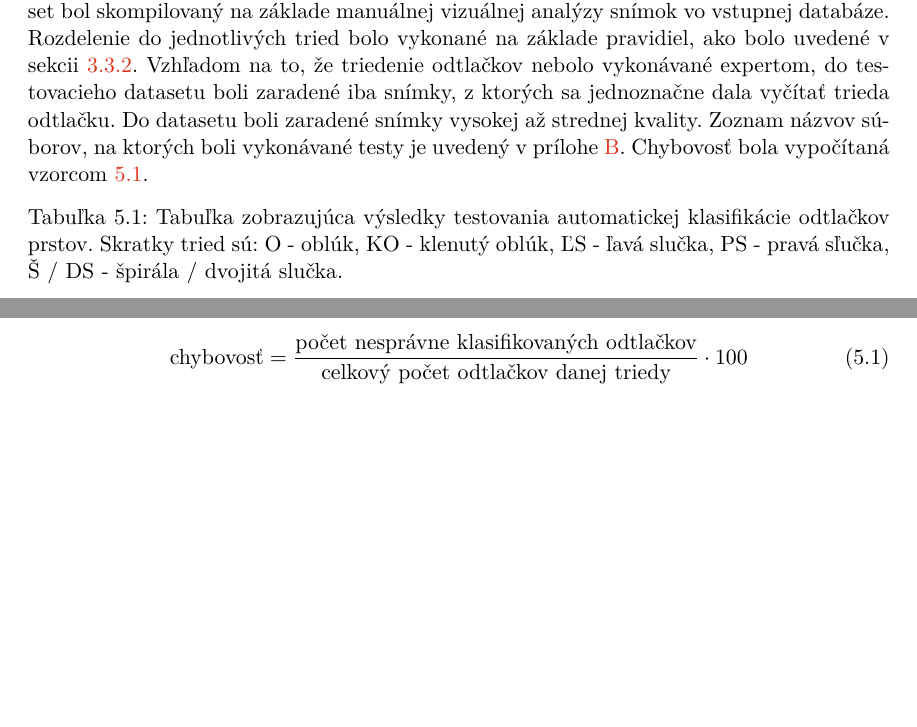
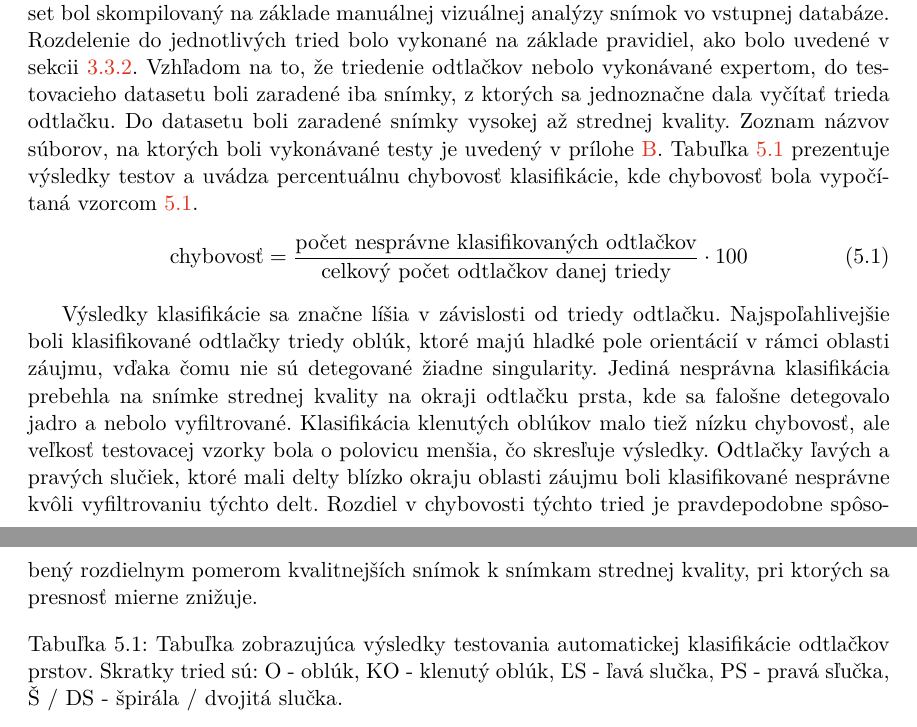
Before and after one commit to pemeth/wsq_editor, a LaTeX thesis (doc/xnemet04.tex, which reads doc/projekt-01-kapitoly-chapters.tex): two parts of pages 48 and 49 of 57, joined at a grey line, cut so that both start at the same text, the shorter picture padded with empty space. Compiled offline with pdfLaTeX.

Commit message:
Restructure and add text to Analyza snimok as per super's feedback.

```diff
--- a/doc/projekt-01-kapitoly-chapters.tex
+++ b/doc/projekt-01-kapitoly-chapters.tex
@@ -1500,7 +1500,21 @@
   databáze. Rozdelenie do jednotlivých tried bolo vykonané na základe pravidiel, ako bolo uvedené v sekcii~{\ref{sec:rule-based}}. Vzhľadom na to, že
   triedenie odtlačkov nebolo vykonávané expertom, do testovacieho datasetu boli zaradené iba snímky, z ktorých sa jednoznačne dala vyčítať trieda odtlačku.
   Do datasetu boli zaradené snímky vysokej až strednej kvality. Zoznam názvov súborov, na ktorých boli vykonávané testy je uvedený v
-  prílohe~{\ref{priloha:zoznam_suborov}}. Chybovosť bola vypočítaná vzorcom~{\ref{eq:chybovost}}.
+  prílohe~{\ref{priloha:zoznam_suborov}}. Tabuľka~{\ref{tab:vysledky_testov}} prezentuje výsledky testov a uvádza percentuálnu chybovosť klasifikácie, kde
+  chybovosť bola vypočítaná vzorcom~{\ref{eq:chybovost}}.
+  \begin{equation}
+    \text{chybovosť} = \frac{\text{počet nesprávne klasifikovaných odtlačkov}}{\text{celkový počet odtlačkov danej triedy}} \cdot 100
+    \label{eq:chybovost}
+  \end{equation}
+
+  Výsledky klasifikácie sa značne líšia v závislosti od triedy odtlačku. Najspoľahlivejšie boli klasifikované odtlačky triedy oblúk, ktoré majú hladké
+  pole orientácií v rámci oblasti záujmu, vďaka čomu nie sú detegované žiadne singularity. Jediná nesprávna klasifikácia prebehla na snímke strednej kvality
+  na okraji odtlačku prsta, kde sa falošne detegovalo jadro a nebolo vyfiltrované. Klasifikácia klenutých oblúkov malo tiež nízku chybovosť, ale veľkosť
+  testovacej vzorky bola o polovicu menšia, čo skresľuje výsledky.
+  Odtlačky ľavých a pravých slučiek, ktoré mali delty blízko okraju oblasti záujmu boli klasifikované nesprávne kvôli vyfiltrovaniu týchto delt. Rozdiel v
+  chybovosti týchto tried je pravdepodobne spôsobený rozdielnym pomerom kvalitnejších snímok k snímkam strednej kvality, pri ktorých sa presnosť mierne
+  znižuje.
+
   \begin{table}[ht]
     \centering
     \caption{Tabuľka zobrazujúca výsledky testovania automatickej klasifikácie odtlačkov prstov. Skratky tried sú: O - oblúk, KO - klenutý oblúk,
@@ -1519,11 +1533,6 @@
     \label{tab:vysledky_testov}
   \end{table}
 
-  \begin{equation}
-    \text{chybovosť} = \frac{\text{počet nesprávne klasifikovaných odtlačkov}}{\text{celkový počet odtlačkov danej triedy}} \cdot 100
-    \label{eq:chybovost}
-  \end{equation}
-
   \subsection{Snímky rôznej kvality}
   V závislosti od kvality vstupnej snímky sa výsledky výstupov líšia. Toto je očakávané správanie, keďže vlastnosti odtlačku prsta zo snímky značne zlej
   kvality nie je možné spoľahlivo extrahovať. Je však nutné podotknúť, že kvalita spracovania snímky nie je vždy vysoká aj v prípade kvalitnejšej vstupnej
```
